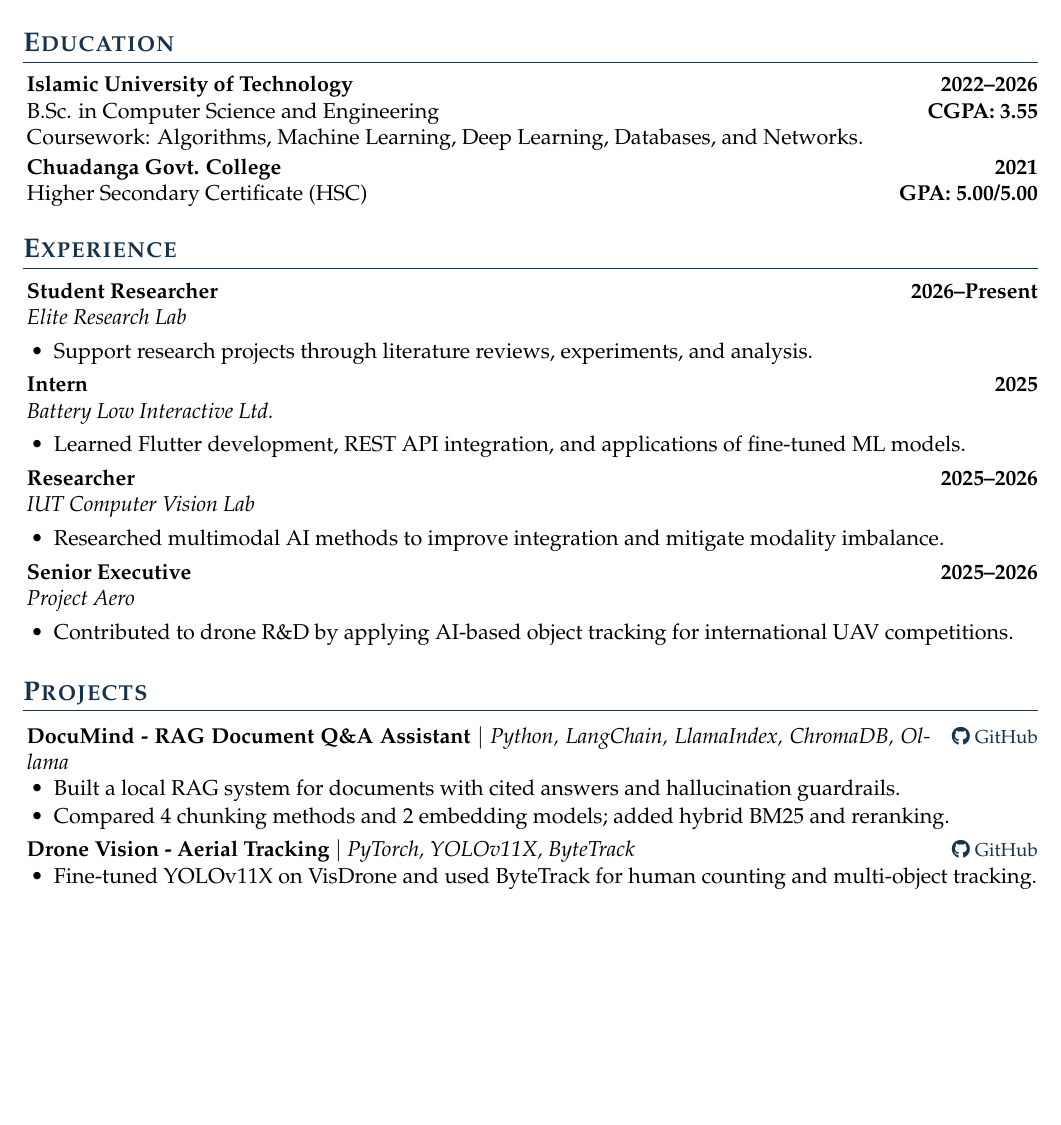
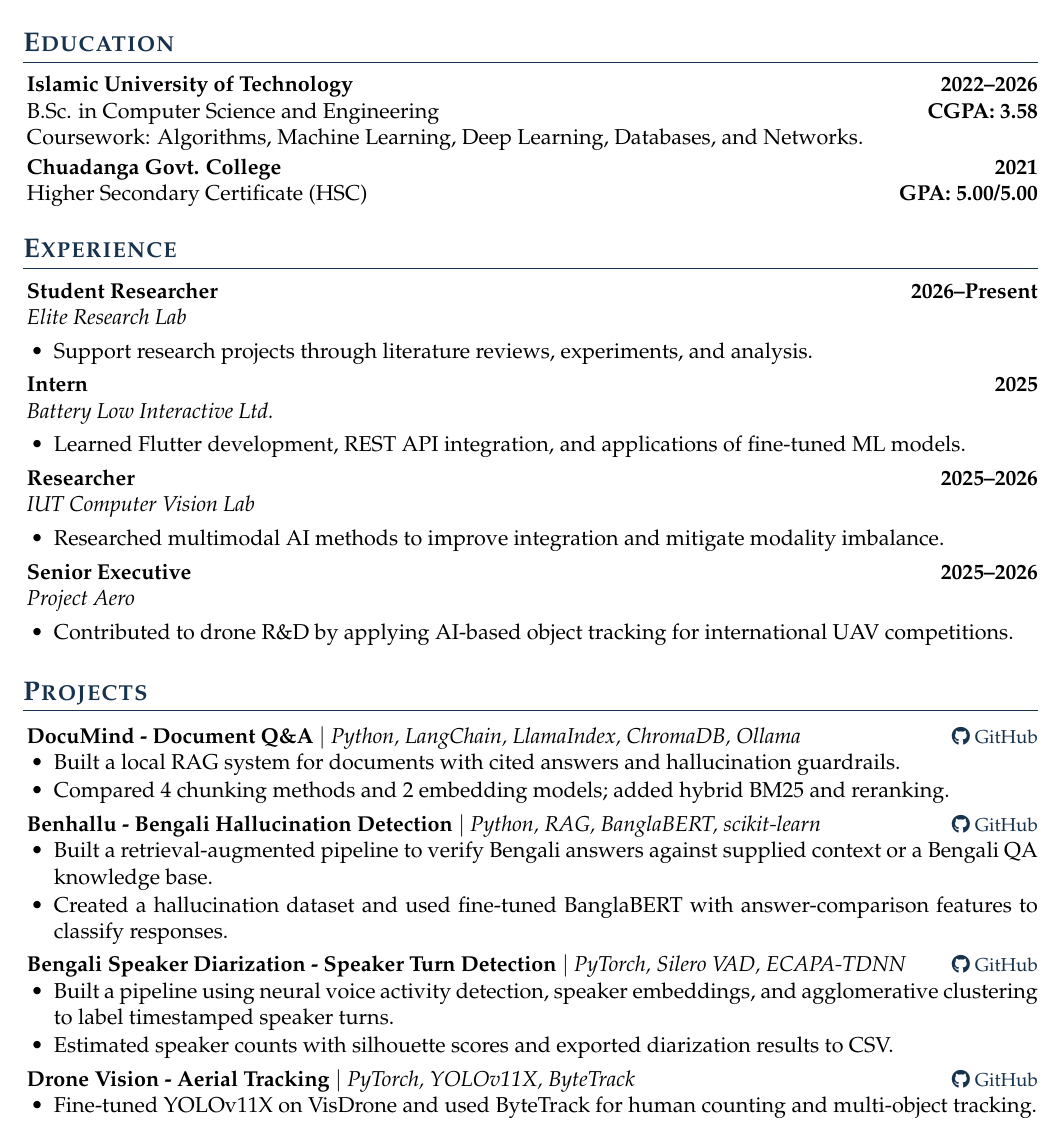
Before and after one commit to shufanshahi/CV, a LaTeX CV (shufan_shahi_resume.tex): part of page 1 of 2, cut so that both start at the same text, the shorter picture padded with empty space. Compiled offline with pdfLaTeX.

Commit message:
AI projects added

```diff
--- a/shufan_shahi_resume.tex
+++ b/shufan_shahi_resume.tex
@@ -106,7 +106,7 @@
 
 \begin{rSection}{Education}
 \textbf{Islamic University of Technology} \hfill \textbf{2022--2026} \\
-B.Sc. in Computer Science and Engineering \hfill \textbf{CGPA: 3.55} \\
+B.Sc. in Computer Science and Engineering \hfill \textbf{CGPA: 3.58} \\
 Coursework: Algorithms, Machine Learning, Deep Learning, Databases, and Networks.
 
 \textbf{Chuadanga Govt. College} \hfill \textbf{2021} \\
@@ -148,12 +148,28 @@
 \Needspace{6\baselineskip}
 \begin{rSection}{Projects}
 
-\projectheading{DocuMind}{RAG Document Q\&A Assistant}{Python, LangChain, LlamaIndex, ChromaDB, Ollama}{%
+\projectheading{DocuMind}{Document Q\&A}{Python, LangChain, LlamaIndex, ChromaDB, Ollama}{%
   \href{https://github.com/shufanshahi/DocuMind}{\faGithub\ GitHub}%
 }
 \begin{itemize}
   \item Built a local RAG system for documents with cited answers and hallucination guardrails.
   \item Compared 4 chunking methods and 2 embedding models; added hybrid BM25 and reranking.
+\end{itemize}
+
+\projectheading{Benhallu}{Bengali Hallucination Detection}{Python, RAG, BanglaBERT, scikit-learn}{%
+  \href{https://github.com/shufanshahi/Benhallu}{\faGithub\ GitHub}%
+}
+\begin{itemize}
+  \item Built a retrieval-augmented pipeline to verify Bengali answers against supplied context or a Bengali QA knowledge base.
+  \item Created a hallucination dataset and used fine-tuned BanglaBERT with answer-comparison features to classify responses.
+\end{itemize}
+
+\projectheading{Bengali Speaker Diarization}{Speaker Turn Detection}{PyTorch, Silero VAD, ECAPA-TDNN}{%
+  \href{https://github.com/shufanshahi/Bengali-Speaker-Diarization}{\faGithub\ GitHub}%
+}
+\begin{itemize}
+  \item Built a pipeline using neural voice activity detection, speaker embeddings, and agglomerative clustering to label timestamped speaker turns.
+  \item Estimated speaker counts with silhouette scores and exported diarization results to CSV.
 \end{itemize}
 
 \projectheading{Drone Vision}{Aerial Tracking}{PyTorch, YOLOv11X, ByteTrack}{%
```
Also changed, not shown: shufan_shahi_resume.pdf.
